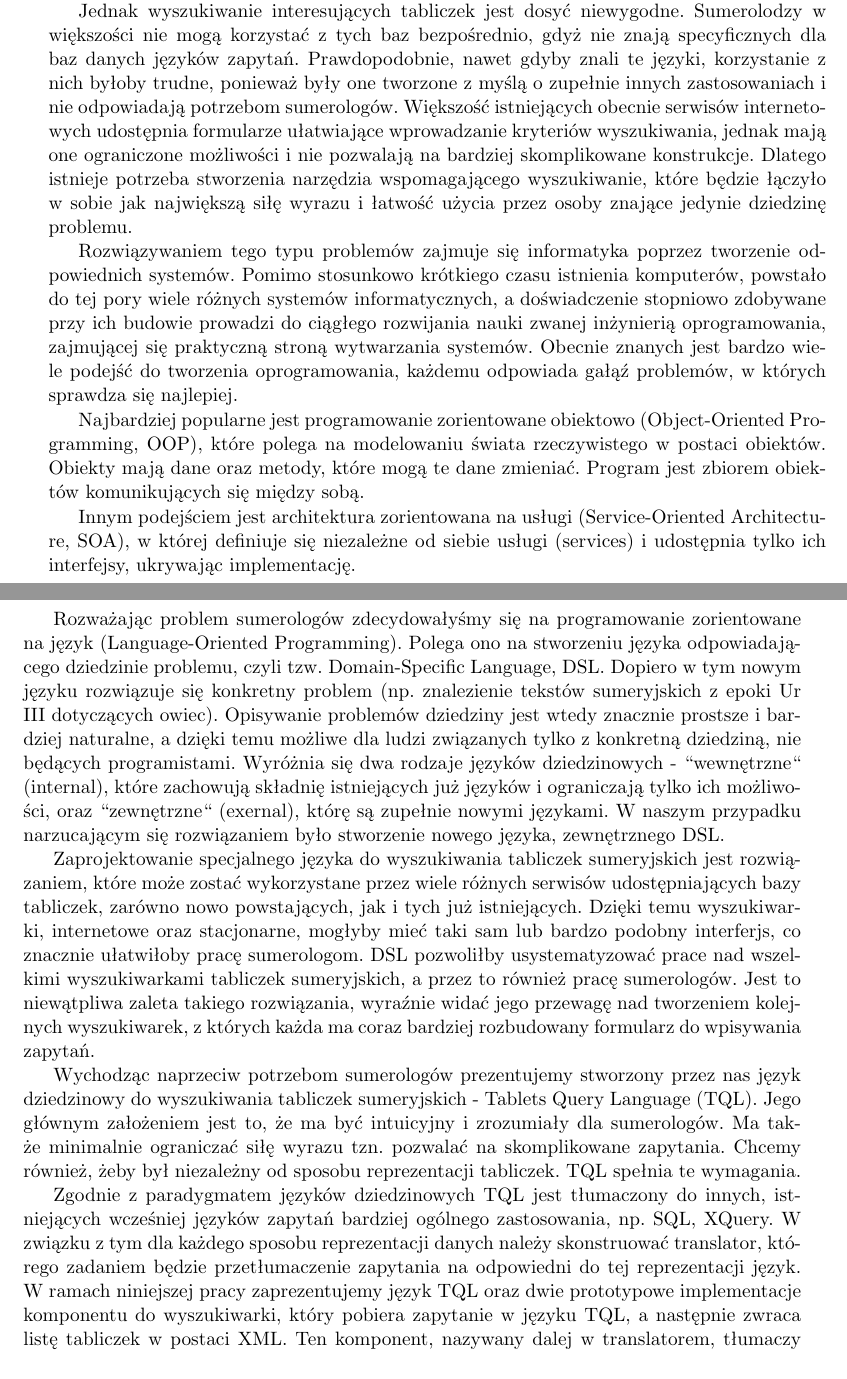
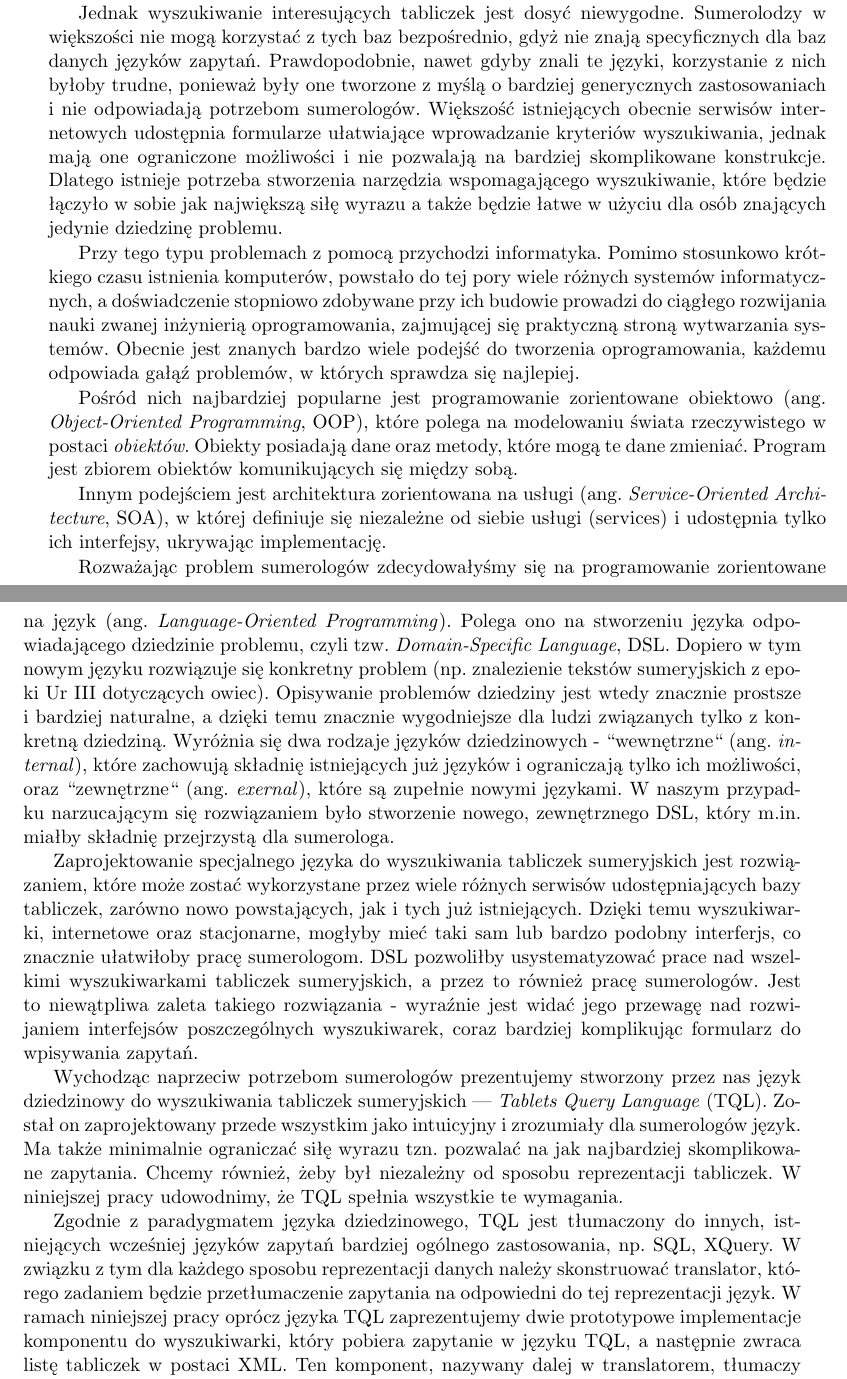
Before and after one commit to sumlib/main, a LaTeX thesis (doc/praca/sumer.tex, which reads doc/praca/pliki/wprowadzenie.tex): two parts of pages 7 and 8 of 53, joined at a grey line, cut so that both start at the same text. Compiled offline with pdfLaTeX.

Commit message:
uwagi Krzyśka głównie

```diff
--- a/doc/praca/pliki/wprowadzenie.tex
+++ b/doc/praca/pliki/wprowadzenie.tex
@@ -12,36 +15,43 @@ Ok. 3500 lat przed naszą erą starożytni Sumerowie jako prawdopodobnie pierwsi
 Na podstawie zachowanych tabliczek można się wiele dowiedzieć o historii Sumeru, ale także o życiu zwykłych ludzi w tym okresie, o ich zarobkach, zasiłkach i dniach wolnych. Odczytywaniem tych informacji zajmują się sumerolodzy z całego świata. Aby łatwiej dzielić się zdobytą wiedzą, zaczęli tworzyć cyfrowe bazy tabliczek, dostępne w internecie. Największa taka baza danych to Cuneiform Digital Library Initiative (CDLI), zawierająca prawie 225 tys tekstów.
 
 % Sumerolodzy zajmują się badaniem i przetwarzaniem tych tekstów,
-Jednak wyszukiwanie interesujących tabliczek jest dosyć niewygodne. Sumerolodzy w większości nie mogą korzystać z tych baz bezpośrednio, gdyż nie znają specyficznych dla baz danych języków zapytań. Prawdopodobnie, nawet gdyby znali te języki, korzystanie z nich byłoby trudne, ponieważ były one tworzone z myślą o zupełnie innych zastosowaniach i nie odpowiadają potrzebom sumerologów.
-Większość istniejących obecnie serwisów internetowych udostępnia formularze ułatwiające wprowadzanie kryteriów wyszukiwania, jednak mają one ograniczone możliwości i nie pozwalają na bardziej skomplikowane konstrukcje. Dlatego istnieje potrzeba stworzenia narzędzia wspomagającego wyszukiwanie, które będzie łączyło w sobie jak największą siłę wyrazu i łatwość użycia przez osoby znające jedynie dziedzinę problemu.
+Jednak wyszukiwanie interesujących tabliczek jest dosyć niewygodne.
+% TODO: 2x baz
+Sumerolodzy w większości nie mogą korzystać z tych baz bezpośrednio, gdyż nie znają specyficznych dla baz danych języków zapytań. Prawdopodobnie, nawet gdyby znali te języki, korzystanie z nich byłoby trudne, ponieważ były one tworzone z myślą o bardziej generycznych zastosowaniach i nie odpowiadają potrzebom sumerologów.
+Większość istniejących obecnie serwisów internetowych udostępnia formularze ułatwiające wprowadzanie kryteriów wyszukiwania, jednak mają one ograniczone możliwości i nie pozwalają na bardziej skomplikowane konstrukcje. Dlatego istnieje potrzeba stworzenia narzędzia wspomagającego wyszukiwanie, które będzie łączyło w sobie jak największą siłę wyrazu a także będzie łatwe w użyciu dla osób znających jedynie dziedzinę problemu.
 
 % 2. różne podejścia do tworzenia oprogramowania
-Rozwiązywaniem tego typu problemów zajmuje się informatyka poprzez tworzenie odpowiednich systemów. Pomimo stosunkowo krótkiego czasu istnienia komputerów, powstało do tej pory wiele różnych systemów informatycznych, a doświadczenie stopniowo zdobywane przy ich budowie prowadzi do ciągłego rozwijania nauki zwanej inżynierią oprogramowania, zajmującej się praktyczną stroną wytwarzania systemów. Obecnie znanych jest bardzo wiele podejść do tworzenia oprogramowania, każdemu odpowiada gałąź problemów, w których sprawdza się najlepiej.
+Przy tego typu problemach z pomocą przychodzi informatyka. Pomimo stosunkowo krótkiego czasu istnienia komputerów, powstało do tej pory wiele różnych systemów informatycznych, a doświadczenie stopniowo zdobywane przy ich budowie prowadzi do ciągłego rozwijania nauki zwanej inżynierią oprogramowania, zajmującej się praktyczną stroną wytwarzania systemów. Obecnie jest znanych bardzo wiele podejść do tworzenia oprogramowania, każdemu odpowiada gałąź problemów, w których sprawdza się najlepiej.
 % Część z nich rozważałyśmy zastanawiająć się nad problemem sumerologów.
 
-Najbardziej popularne jest programowanie zorientowane obiektowo (Object-Oriented Programming, OOP), które polega na modelowaniu świata rzeczywistego w postaci obiektów. Obiekty mają dane oraz metody, które mogą te dane zmieniać. Program jest zbiorem obiektów komunikujących się między sobą.
+Pośród nich najbardziej popularne jest programowanie zorientowane obiektowo (ang. \emph{Object-Oriented Programming}, OOP), które polega na modelowaniu świata rzeczywistego w postaci \textit{obiektów}. Obiekty posiadają dane oraz metody, które mogą te dane zmieniać. Program jest zbiorem obiektów komunikujących się między sobą.
 
-Innym podejściem jest architektura zorientowana na usługi (Service-Oriented Architecture, SOA), w której definiuje się niezależne od siebie usługi (services) i udostępnia tylko ich interfejsy, ukrywając implementację.
+Innym podejściem jest architektura zorientowana na usługi (ang. \emph{Service-Oriented Architecture}, SOA), w której definiuje się niezależne od siebie usługi (services) i udostępnia tylko ich interfejsy, ukrywając implementację.
 
 % TODO: DSL: external i internal - podkreślić, że to jest external
-Rozważając problem sumerologów zdecydowałyśmy się na programowanie zorientowane na język (Language-Oriented Programming). Polega ono na stworzeniu języka odpowiadającego dziedzinie problemu, czyli tzw. Domain-Specific Language, DSL. Dopiero w tym nowym języku rozwiązuje się konkretny problem (np. znalezienie tekstów sumeryjskich z epoki Ur III dotyczących owiec). Opisywanie problemów dziedziny jest wtedy znacznie prostsze i bardziej naturalne, a dzięki temu możliwe dla ludzi związanych tylko z konkretną dziedziną, nie będących programistami.
-Wyróżnia się dwa rodzaje języków dziedzinowych - ``wewnętrzne`` (internal), które zachowują składnię istniejących już języków i ograniczają tylko ich możliwości, oraz ``zewnętrzne`` (exernal), którę są zupełnie nowymi językami. W naszym przypadku narzucającym się rozwiązaniem było stworzenie nowego języka, zewnętrznego DSL.
+Rozważając problem sumerologów zdecydowałyśmy się na programowanie zorientowane na język (ang. \emph{Language-Oriented Programming}). Polega ono na stworzeniu języka odpowiadającego dziedzinie problemu, czyli tzw. \emph{Domain-Specific Language}, DSL. Dopiero w tym nowym języku rozwiązuje się konkretny problem (np. znalezienie tekstów sumeryjskich z epoki Ur III dotyczących owiec). Opisywanie problemów dziedziny jest wtedy znacznie prostsze i bardziej naturalne, a dzięki temu znacznie wygodniejsze dla ludzi związanych tylko z konkretną dziedziną.
+% TODO: napisać, ze są tłumaczone do innych języków
+Wyróżnia się dwa rodzaje języków dziedzinowych - ``wewnętrzne`` (ang. \emph{internal}), które zachowują składnię istniejących już języków i ograniczają tylko ich możliwości, oraz ``zewnętrzne`` (ang. \emph{exernal}), które są zupełnie nowymi językami. W naszym przypadku narzucającym się rozwiązaniem było stworzenie nowego, zewnętrznego DSL, który m.in. miałby składnię przejrzystą dla sumerologa.
 
 % 3. wybrałyśmy takie podejście bo...
 % Zazwyczaj do konkretnego problemu jedno z podejść pasuje zdecydowanie bardziej niż inne. W niniejszej pracy zdecydowałyśmy się zastosować programowanie zorientowane na język w celu usystematyzowania pracy nad systemami dla sumerologów.
-Zaprojektowanie specjalnego języka do wyszukiwania tabliczek sumeryjskich jest rozwiązaniem, które może zostać wykorzystane przez wiele różnych serwisów udostępniających bazy tabliczek, zarówno nowo powstających, jak i tych już istniejących. Dzięki temu wyszukiwarki, internetowe oraz stacjonarne, mogłyby mieć taki sam lub bardzo podobny interferjs, co znacznie ułatwiłoby pracę sumerologom. DSL pozwoliłby usystematyzować prace nad wszelkimi wyszukiwarkami tabliczek sumeryjskich, a przez to również pracę sumerologów. Jest to niewątpliwa zaleta takiego rozwiązania, wyraźnie widać jego przewagę nad tworzeniem kolejnych wyszukiwarek, z których każda ma coraz bardziej rozbudowany formularz do wpisywania zapytań.
+Zaprojektowanie specjalnego języka do wyszukiwania tabliczek sumeryjskich jest rozwiązaniem, które może zostać wykorzystane przez wiele różnych serwisów udostępniających bazy tabliczek, zarówno nowo powstających, jak i tych już istniejących. Dzięki temu wyszukiwarki, internetowe oraz stacjonarne, mogłyby mieć taki sam lub bardzo podobny interferjs, co znacznie ułatwiłoby pracę sumerologom. DSL pozwoliłby usystematyzować prace nad wszelkimi wyszukiwarkami tabliczek sumeryjskich, a przez to również pracę sumerologów. Jest to niewątpliwa zaleta takiego rozwiązania - wyraźnie jest widać jego przewagę nad rozwijaniem interfejsów poszczególnych wyszukiwarek, coraz bardziej komplikując formularz do wpisywania zapytań.
+
+% tworzeniem kolejnych wyszukiwarek, z których każda ma coraz bardziej rozbudowany formularz do wpisywania zapytań.
 
 %TODO: mocniej podkreślić
 
 
 
 % 4. troszkę o TQL-u
-Wychodząc naprzeciw potrzebom sumerologów prezentujemy stworzony przez nas język dziedzinowy do wyszukiwania tabliczek sumeryjskich - Tablets Query Language (TQL). Jego głównym założeniem jest to, że ma być intuicyjny i zrozumiały dla sumerologów. Ma także minimalnie ograniczać siłę wyrazu tzn. pozwalać na skomplikowane zapytania. Chcemy również, żeby był niezależny od sposobu reprezentacji tabliczek. TQL spełnia te wymagania.
+Wychodząc naprzeciw potrzebom sumerologów prezentujemy stworzony przez nas język dziedzinowy do wyszukiwania tabliczek sumeryjskich --- \textit{Tablets Query Language} (TQL). Został on zaprojektowany przede wszystkim jako intuicyjny i zrozumiały dla sumerologów język. Ma także minimalnie ograniczać siłę wyrazu tzn. pozwalać na jak najbardziej skomplikowane zapytania. Chcemy również, żeby był niezależny od sposobu reprezentacji tabliczek. W niniejszej pracy udowodnimy, że TQL spełnia wszystkie te wymagania.
 
-Zgodnie z paradygmatem języków dziedzinowych TQL jest tłumaczony do innych, istniejących wcześniej języków zapytań bardziej ogólnego zastosowania, np. SQL, XQuery.
+Zgodnie z paradygmatem języka dziedzinowego, TQL jest tłumaczony do innych, istniejących wcześniej języków zapytań bardziej ogólnego zastosowania, np. SQL, XQuery.
+% TODO: bibliografia
+% dla każdej realizacji bazy tabliczek
 W związku z tym dla każdego sposobu reprezentacji danych należy skonstruować translator,
 którego zadaniem będzie przetłumaczenie zapytania na odpowiedni do tej reprezentacji język.
-W ramach niniejszej pracy zaprezentujemy język TQL oraz dwie prototypowe implementacje komponentu do wyszukiwarki, który pobiera zapytanie w języku TQL, a następnie zwraca listę tabliczek w postaci XML.
+W ramach niniejszej pracy oprócz języka TQL zaprezentujemy dwie prototypowe implementacje komponentu do wyszukiwarki, który pobiera zapytanie w języku TQL, a następnie zwraca listę tabliczek w postaci XML.
 Ten komponent, nazywany dalej w translatorem, tłumaczy zapytanie TQL na zapytanie w języku specyficznym dla danej bazy, przekazuje przetłumaczone zapytanie do bazy, odbiera wynik i przedstawia wynik w odpowiedniej postaci. Pokażemy implementacje translatora dla bazy PostgreSQL (z językiem wyszukiwania SQL) oraz dla bazy XML (z językiem wyszukiwania XQuery).
 % Celem projektu przedstawionego w niniejszej pracy jest zaprojektowanie i implementacja takiego języka, który nazwałyśmy Tablets Query Language (TQL). Ma być intuicyjny i zrozumiały dla sumerologów, umożliwiając jednocześnie tworzenie skomplikowanych zapytań.
 % Będzie on udostępniał wyszukiwanie po różnych parametrach tabliczki.
```
Also changed, not shown: doc/praca/pliki/wprowadzenie.tex (5 more changed lines).
